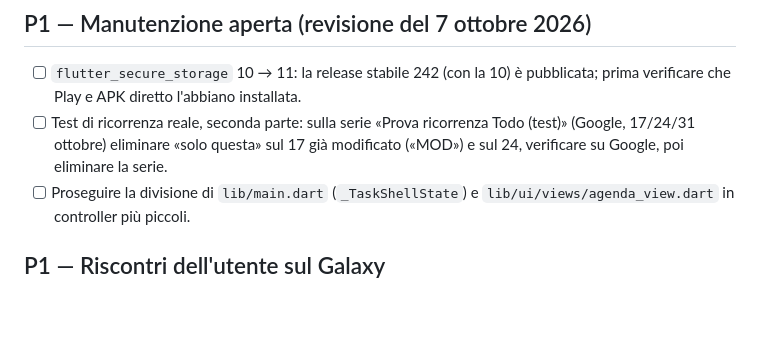
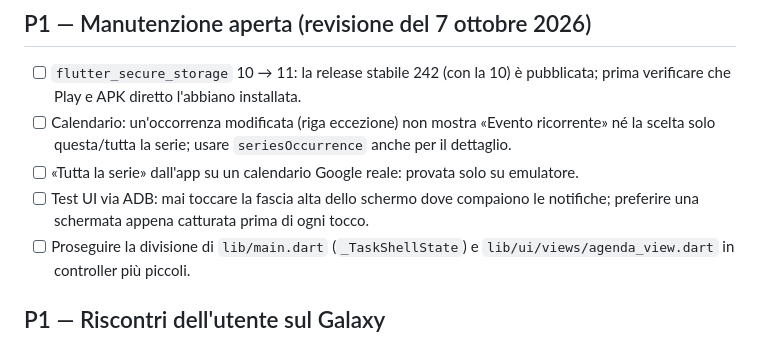
Before and after one commit to gpmerola/deterministic-todo, a Markdown page: TODO_NEXT.md, the part around the change. Drawn GitHub-style; blank space fills up the shorter version.

```diff
--- a/TODO_NEXT.md
+++ b/TODO_NEXT.md
@@ -9,9 +9,13 @@ ad `AGENTS.md` e [`docs/HANDOFF.md`](docs/HANDOFF.md) prima di modificare.
 
 - [ ] `flutter_secure_storage` 10 → 11: la release stabile 242 (con la 10) è
   pubblicata; prima verificare che Play e APK diretto l'abbiano installata.
-- [ ] Test di ricorrenza reale, seconda parte: sulla serie «Prova ricorrenza
-  Todo (test)» (Google, 17/24/31 ottobre) eliminare «solo questa» sul 17 già
-  modificato («MOD») e sul 24, verificare su Google, poi eliminare la serie.
+- [ ] Calendario: un'occorrenza modificata (riga eccezione) non mostra
+  «Evento ricorrente» né la scelta solo questa/tutta la serie; usare
+  `seriesOccurrence` anche per il dettaglio.
+- [ ] «Tutta la serie» dall'app su un calendario Google reale: provata solo su
+  emulatore.
+- [ ] Test UI via ADB: mai toccare la fascia alta dello schermo dove compaiono
+  le notifiche; preferire una schermata appena catturata prima di ogni tocco.
 - [ ] Proseguire la divisione di `lib/main.dart` (`_TaskShellState`) e
   `lib/ui/views/agenda_view.dart` in controller più piccoli.
 
```
Also changed, not shown: STATUS.md (+10 -2 lines).
